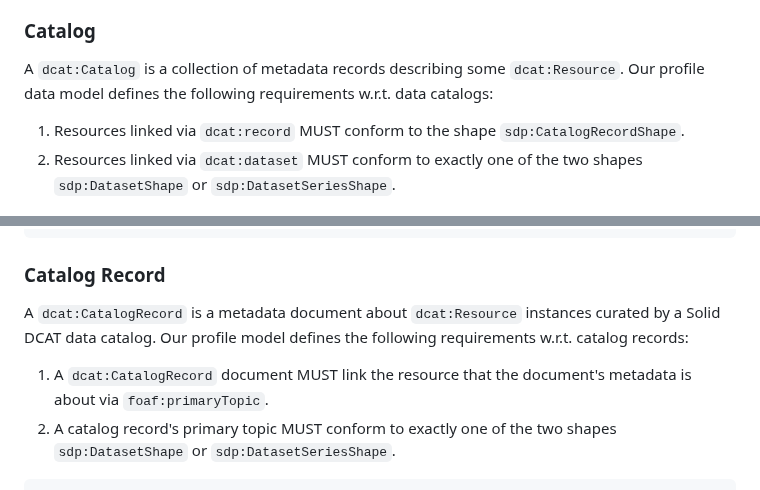
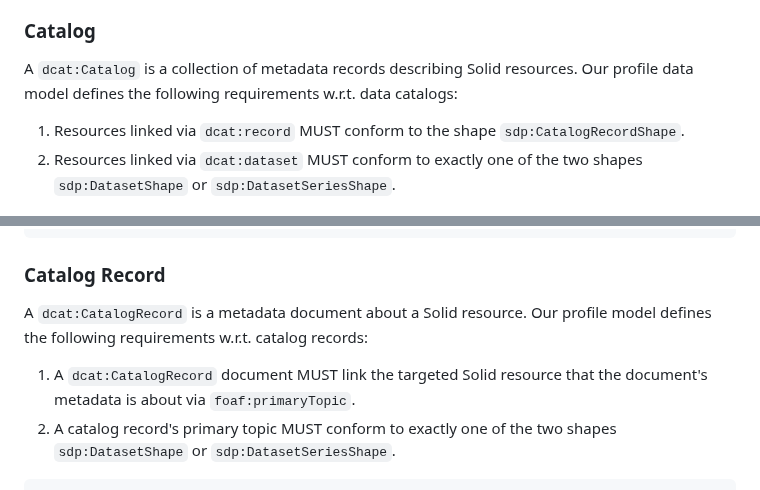
Before and after one commit to kubeluk/SolidDCAT-Profile, a Markdown page: spec.md, 2 parts joined by grey strips. Drawn GitHub-style.

Commit message:
remove notion of dcat:Resource from catalog and record section

````diff
--- a/spec.md
+++ b/spec.md
@@ -26,7 +26,7 @@ This section describes the shapes that define how Solid DCAT data catalogs are r
 
 ### Catalog
 
-A `dcat:Catalog` is a collection of metadata records describing some `dcat:Resource`. Our profile data model defines the following requirements w.r.t. data catalogs:
+A `dcat:Catalog` is a collection of metadata records describing Solid resources. Our profile data model defines the following requirements w.r.t. data catalogs:
 1. Resources linked via `dcat:record` MUST conform to the shape `sdp:CatalogRecordShape`.
 2. Resources linked via `dcat:dataset` MUST conform to exactly one of the two shapes `sdp:DatasetShape` or `sdp:DatasetSeriesShape`.
 
@@ -53,8 +53,8 @@ sdp:CatalogShape
 
 ### Catalog Record
 
-A `dcat:CatalogRecord` is a metadata document about `dcat:Resource` instances curated by a Solid DCAT data catalog. Our profile model defines the following requirements w.r.t. catalog records:
-1. A `dcat:CatalogRecord` document MUST link the resource that the document's metadata is about via `foaf:primaryTopic`.
+A `dcat:CatalogRecord` is a metadata document about a Solid resource. Our profile model defines the following requirements w.r.t. catalog records:
+1. A `dcat:CatalogRecord` document MUST link the targeted Solid resource that the document's metadata is about via `foaf:primaryTopic`.
 2. A catalog record's primary topic MUST conform to exactly one of the two shapes `sdp:DatasetShape` or `sdp:DatasetSeriesShape`.
 
 ```Turtle
````
